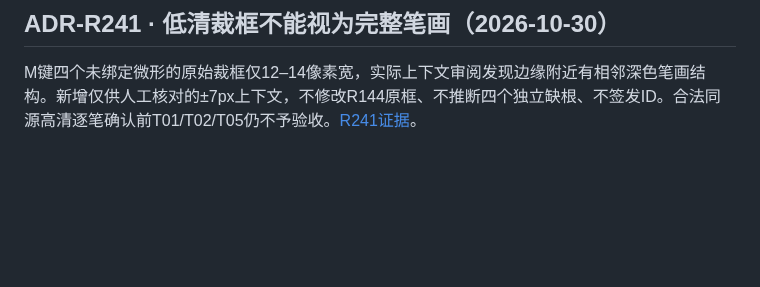
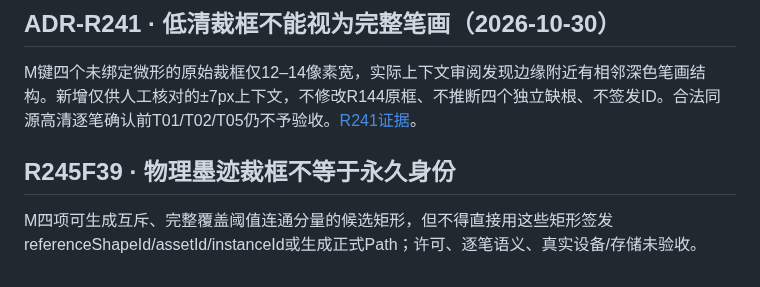
Before and after one commit to tims-SP/glyphspace, a Markdown page: docs/08-decisions.md, the part around the change. Drawn GitHub-style; blank space fills up the shorter version.

Commit message:
docs(v036): R245F39 docs/08-decisions.md

```diff
--- a/docs/08-decisions.md
+++ b/docs/08-decisions.md
@@ -673,3 +673,8 @@ R138原子提交无法保证宿主后续不改写SVG/ID；R139决定隔离渲染
 ## ADR-R241 · 低清裁框不能视为完整笔画（2026-10-30）
 
 M键四个未绑定微形的原始裁框仅12–14像素宽，实际上下文审阅发现边缘附近有相邻深色笔画结构。新增仅供人工核对的±7px上下文，不修改R144原框、不推断四个独立缺根、不签发ID。合法同源高清逐笔确认前T01/T02/T05仍不予验收。[R241证据](./evidence/v036-round241-t01-t02-M-microform-context.md)。
+
+
+## R245F39 · 物理墨迹裁框不等于永久身份
+
+M四项可生成互斥、完整覆盖阈值连通分量的候选矩形，但不得直接用这些矩形签发referenceShapeId/assetId/instanceId或生成正式Path；许可、逐笔语义、真实设备/存储未验收。
```
